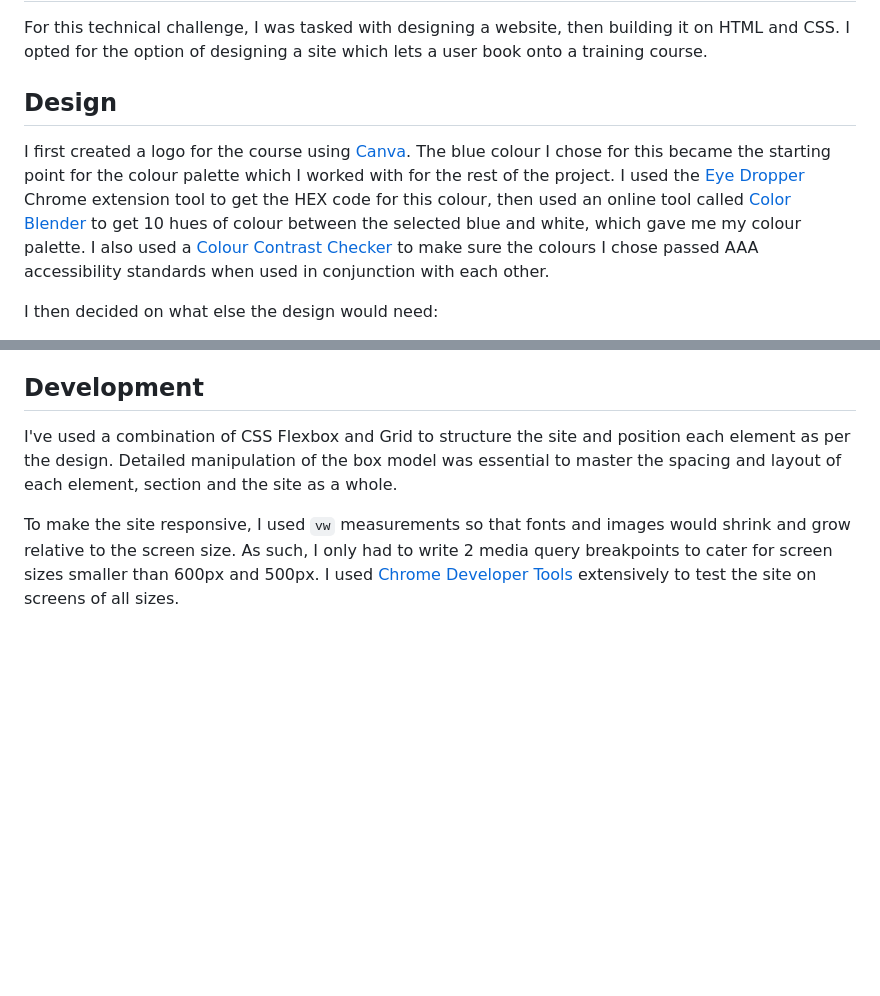
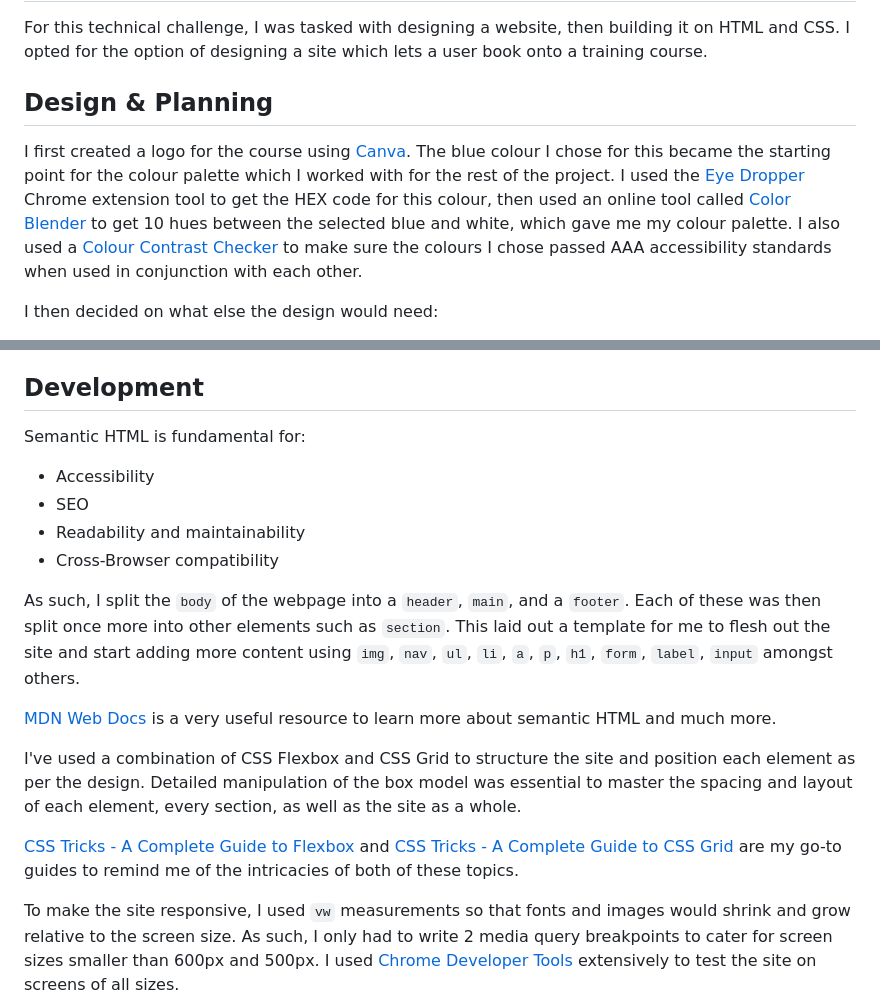
Before and after one commit to josenymad/front-end-engineer-technical-challenge, a Markdown page: README.md, 2 parts joined by grey strips. Rendered like a GitHub page; blank space fills up the shorter version.

```diff
--- a/README.md
+++ b/README.md
@@ -3,9 +3,9 @@
 For this technical challenge, I was tasked with designing a website, then building it on HTML and CSS.
 I opted for the option of designing a site which lets a user book onto a training course.
 
-## Design
+## Design & Planning
 
-I first created a logo for the course using [Canva](https://www.canva.com/). The blue colour I chose for this became the starting point for the colour palette which I worked with for the rest of the project. I used the [Eye Dropper](https://eyedropper.org/) Chrome extension tool to get the HEX code for this colour, then used an online tool called [Color Blender](https://meyerweb.com/eric/tools/color-blend/#:::hex) to get 10 hues of colour between the selected blue and white, which gave me my colour palette. I also used a [Colour Contrast Checker](https://colourcontrast.cc/) to make sure the colours I chose passed AAA accessibility standards when used in conjunction with each other.
+I first created a logo for the course using [Canva](https://www.canva.com/). The blue colour I chose for this became the starting point for the colour palette which I worked with for the rest of the project. I used the [Eye Dropper](https://eyedropper.org/) Chrome extension tool to get the HEX code for this colour, then used an online tool called [Color Blender](https://meyerweb.com/eric/tools/color-blend/#:::hex) to get 10 hues between the selected blue and white, which gave me my colour palette. I also used a [Colour Contrast Checker](https://colourcontrast.cc/) to make sure the colours I chose passed AAA accessibility standards when used in conjunction with each other.
 
 I then decided on what else the design would need:
 
@@ -25,7 +25,20 @@ I then used [Figma](https://www.figma.com/) to make the design, you can see the
 
 ## Development
 
-I've used a combination of CSS Flexbox and Grid to structure the site and position each element as per the design. Detailed manipulation of the box model was essential to master the spacing and layout of each element, section and the site as a whole.
+Semantic HTML is fundamental for:
+
+- Accessibility
+- SEO
+- Readability and maintainability
+- Cross-Browser compatibility
+
+As such, I split the `body` of the webpage into a `header`, `main`, and a `footer`. Each of these was then split once more into other elements such as `section`. This laid out a template for me to flesh out the site and start adding more content using `img`, `nav`, `ul`, `li`, `a`, `p`, `h1`, `form`, `label`, `input` amongst others.
+
+[MDN Web Docs](https://developer.mozilla.org/en-US/) is a very useful resource to learn more about semantic HTML and much more.
+
+I've used a combination of CSS Flexbox and CSS Grid to structure the site and position each element as per the design. Detailed manipulation of the box model was essential to master the spacing and layout of each element, every section, as well as the site as a whole.
+
+[CSS Tricks - A Complete Guide to Flexbox](https://css-tricks.com/snippets/css/a-guide-to-flexbox/) and [CSS Tricks - A Complete Guide to CSS Grid](https://css-tricks.com/snippets/css/complete-guide-grid/) are my go-to guides to remind me of the intricacies of both of these topics.
 
 To make the site responsive, I used `vw` measurements so that fonts and images would shrink and grow relative to the screen size. As such, I only had to write 2 media query breakpoints to cater for screen sizes smaller than 600px and 500px. I used [Chrome Developer Tools](https://developer.chrome.com/docs/devtools/) extensively to test the site on screens of all sizes.
 
```
